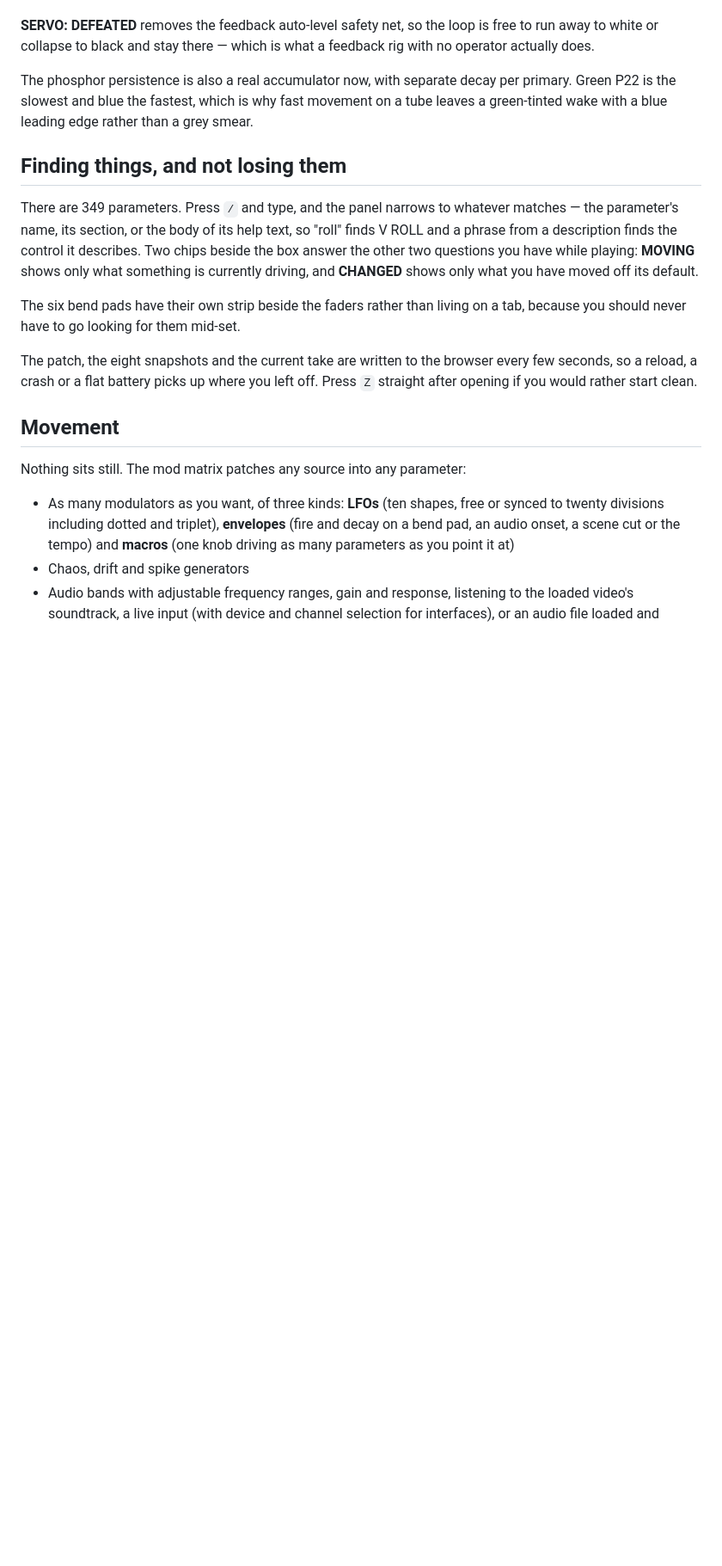
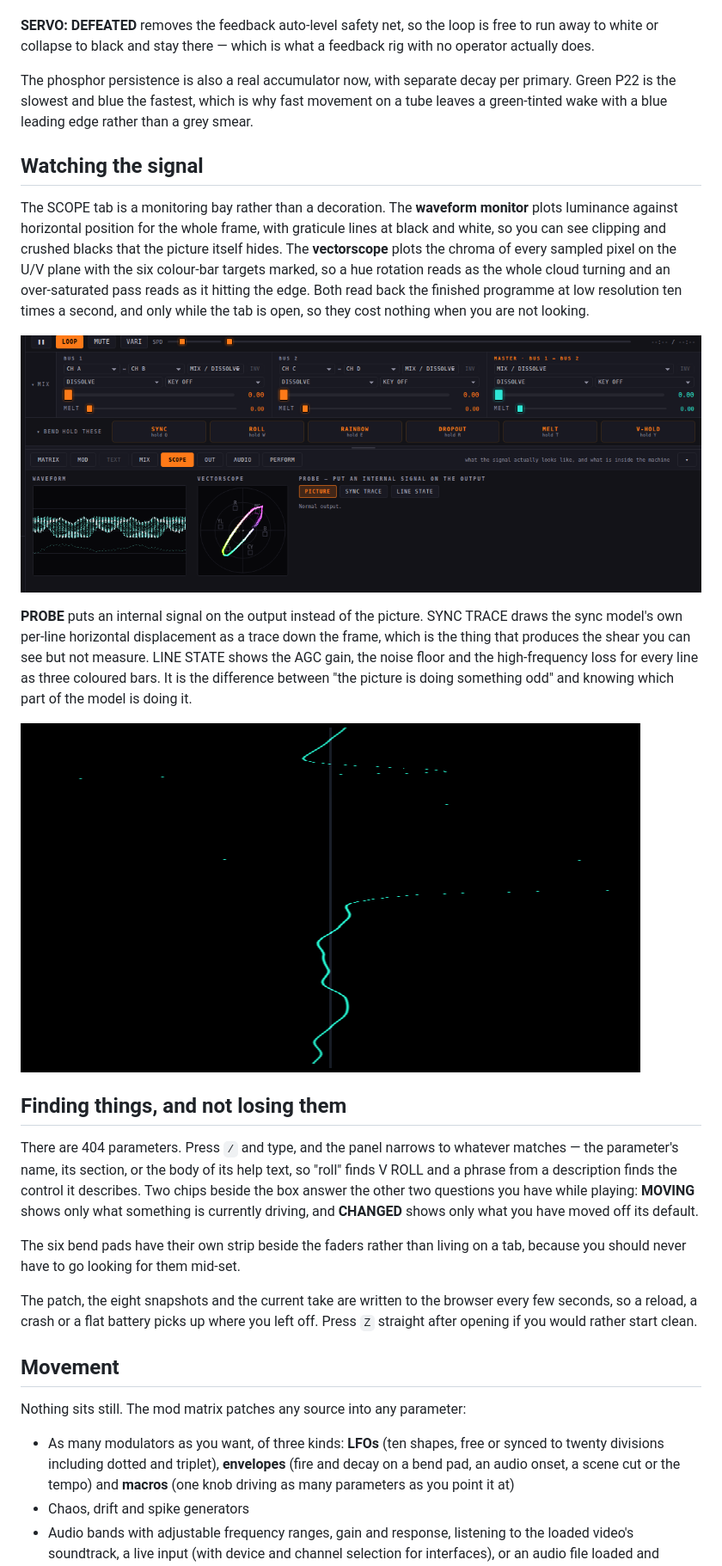
Before and after one commit to clickysteve/bendr, a Markdown page: README.md, the part around the change printed below. Shown: that part at 86% size. GitHub-like rendering; pictures changed too: docs/doc_probe.png (added), docs/doc_scope.png (added); blank space fills up the shorter version.

```diff
--- a/README.md
+++ b/README.md
@@ -163,9 +178,19 @@ Two switches exist so the models can reach states they cannot get out of, becaus
 
 The phosphor persistence is also a real accumulator now, with separate decay per primary. Green P22 is the slowest and blue the fastest, which is why fast movement on a tube leaves a green-tinted wake with a blue leading edge rather than a grey smear.
 
+## Watching the signal
+
+The SCOPE tab is a monitoring bay rather than a decoration. The **waveform monitor** plots luminance against horizontal position for the whole frame, with graticule lines at black and white, so you can see clipping and crushed blacks that the picture itself hides. The **vectorscope** plots the chroma of every sampled pixel on the U/V plane with the six colour-bar targets marked, so a hue rotation reads as the whole cloud turning and an over-saturated pass reads as it hitting the edge. Both read back the finished programme at low resolution ten times a second, and only while the tab is open, so they cost nothing when you are not looking.
+
+![Waveform monitor, vectorscope and probe](docs/doc_scope.png)
+
+**PROBE** puts an internal signal on the output instead of the picture. SYNC TRACE draws the sync model's own per-line horizontal displacement as a trace down the frame, which is the thing that produces the shear you can see but not measure. LINE STATE shows the AGC gain, the noise floor and the high-frequency loss for every line as three coloured bars. It is the difference between "the picture is doing something odd" and knowing which part of the model is doing it.
+
+![The sync model's per-line displacement, on the output](docs/doc_probe.png)
+
 ## Finding things, and not losing them
 
-There are 349 parameters. Press `/` and type, and the panel narrows to whatever matches — the parameter's name, its section, or the body of its help text, so "roll" finds V ROLL and a phrase from a description finds the control it describes. Two chips beside the box answer the other two questions you have while playing: **MOVING** shows only what something is currently driving, and **CHANGED** shows only what you have moved off its default.
+There are 404 parameters. Press `/` and type, and the panel narrows to whatever matches — the parameter's name, its section, or the body of its help text, so "roll" finds V ROLL and a phrase from a description finds the control it describes. Two chips beside the box answer the other two questions you have while playing: **MOVING** shows only what something is currently driving, and **CHANGED** shows only what you have moved off its default.
 
 The six bend pads have their own strip beside the faders rather than living on a tab, because you should never have to go looking for them mid-set.
 
```
Also changed, not shown: other parts of README.md (+20 -5 lines), docs/doc_codec.png (added), 14 other files.
